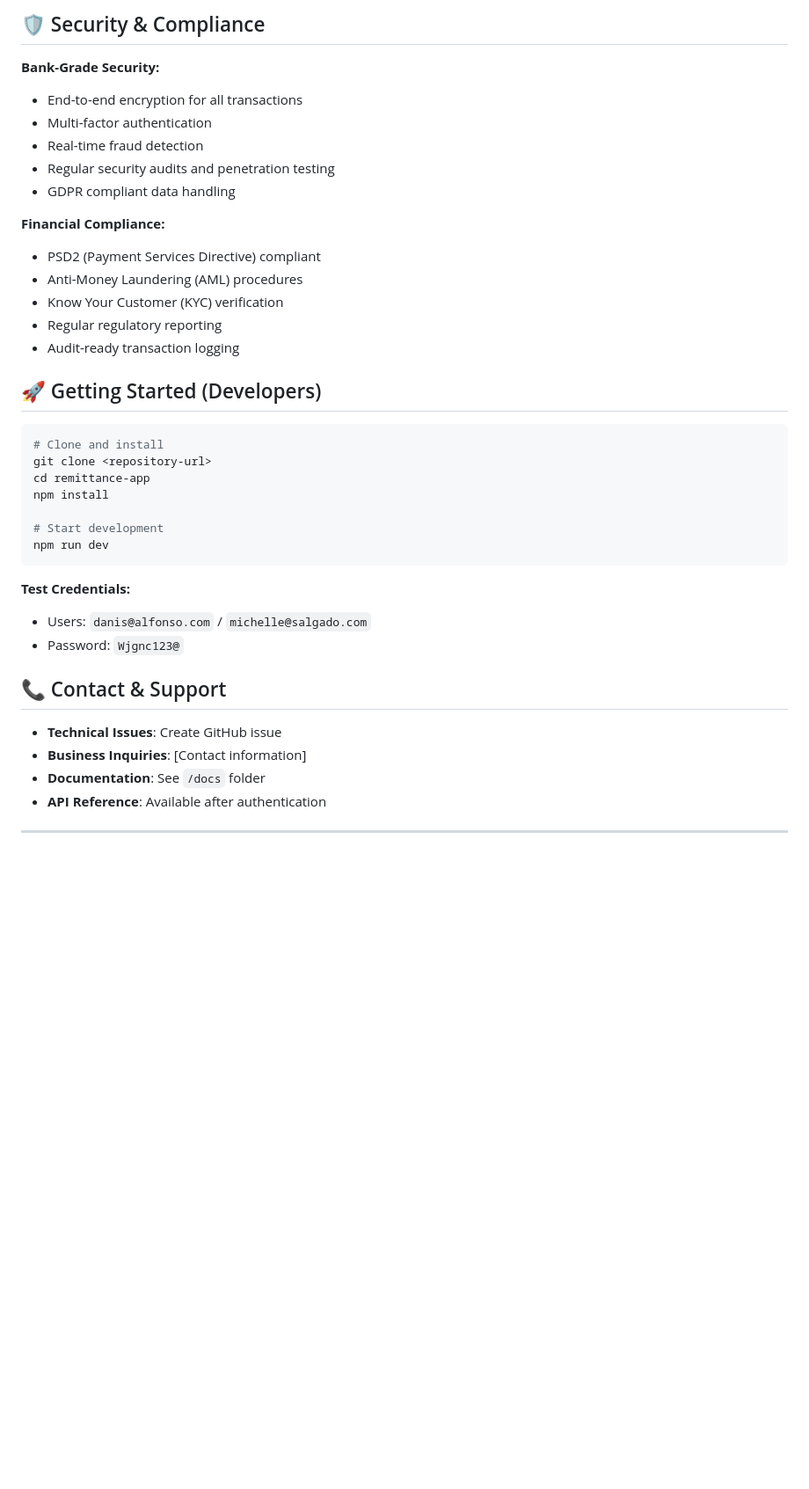
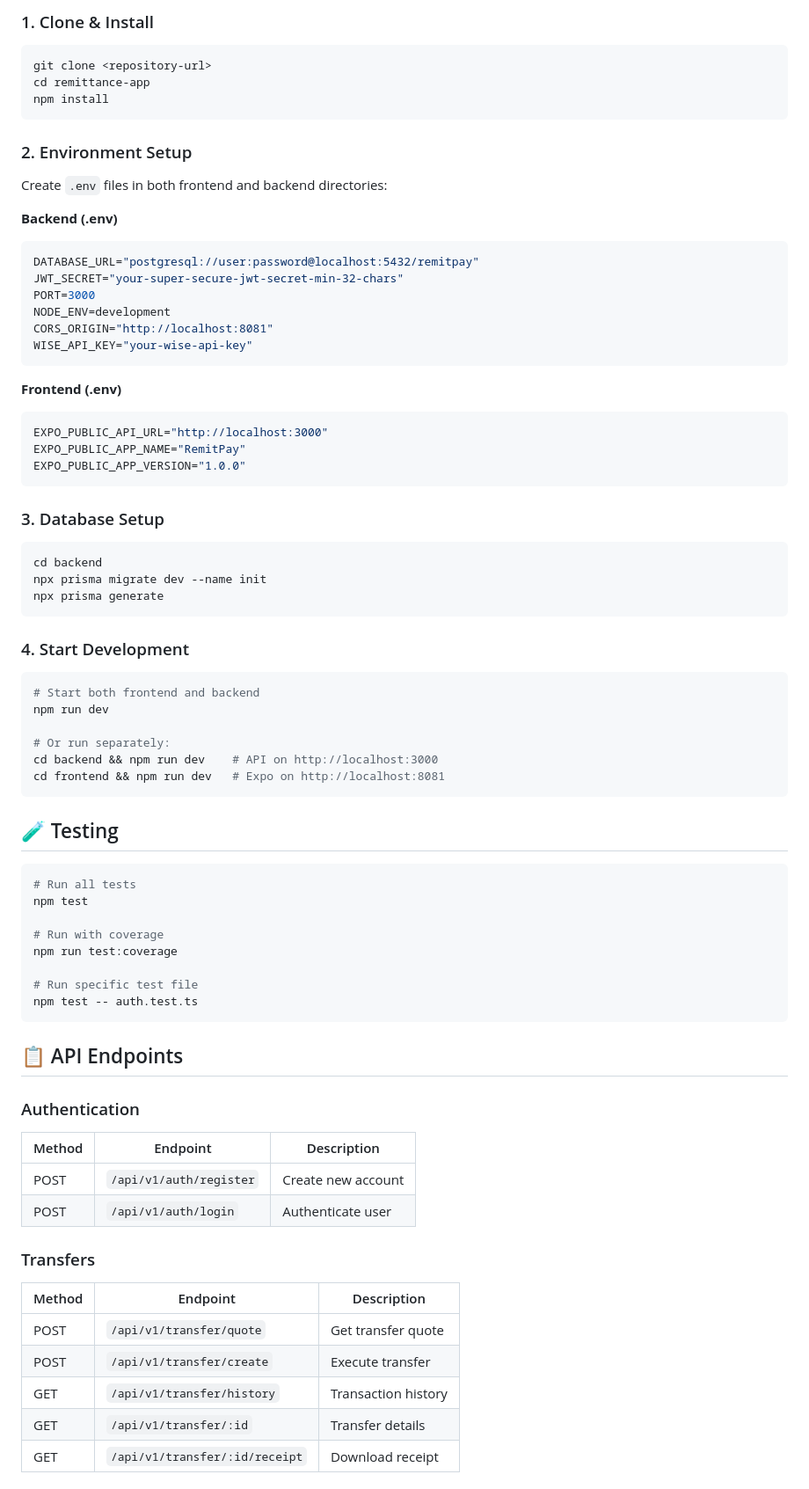
Before and after one commit to DanisAlfonso/remittance-app, a Markdown page: README.md, the part around one of its changes. Shown at 88% size. Rendered like a GitHub page; blank space fills up the shorter version.

Commit message:
docs: replace README with comprehensive documentation

````diff
--- a/README.md
+++ b/README.md
@@ -115,38 +88,78 @@ A modern fintech solution that gives users **real European bank accounts (IBAN)*
-## 🛡️ Security & Compliance
-
-**Bank-Grade Security:**
-- End-to-end encryption for all transactions
-- Multi-factor authentication
-- Real-time fraud detection
-- Regular security audits and penetration testing
-- GDPR compliant data handling
-
-**Financial Compliance:**
-- PSD2 (Payment Services Directive) compliant
-- Anti-Money Laundering (AML) procedures
-- Know Your Customer (KYC) verification
-- Regular regulatory reporting
-- Audit-ready transaction logging
-
-## 🚀 Getting Started (Developers)
+### 1. Clone & Install
 
 ```bash
-# Clone and install
 git clone <repository-url>
 cd remittance-app
 npm install
-
-# Start development
-npm run dev
 ```
 
-**Test Credentials:**
-- Users: `danis@alfonso.com` / `michelle@salgado.com`
-- Password: `Wjgnc123@`
+### 2. Environment Setup
 
-## 📞 Contact & Support
+Create `.env` files in both frontend and backend directories:
 
-- **Technical Issues**: Create GitHub issue
-- **Business Inquiries**: [Contact information]
-- **Documentation**: See `/docs` folder
-- **API Reference**: Available after authentication
+**Backend (.env)**
+```env
+DATABASE_URL="postgresql://user:password@localhost:5432/remitpay"
+JWT_SECRET="your-super-secure-jwt-secret-min-32-chars"
+PORT=3000
+NODE_ENV=development
+CORS_ORIGIN="http://localhost:8081"
+WISE_API_KEY="your-wise-api-key"
+```
+
+**Frontend (.env)**
+```env
+EXPO_PUBLIC_API_URL="http://localhost:3000"
+EXPO_PUBLIC_APP_NAME="RemitPay"
+EXPO_PUBLIC_APP_VERSION="1.0.0"
+```
+
+### 3. Database Setup
+
+```bash
+cd backend
+npx prisma migrate dev --name init
+npx prisma generate
+```
+
+### 4. Start Development
+
+```bash
+# Start both frontend and backend
+npm run dev
+
+# Or run separately:
+cd backend && npm run dev    # API on http://localhost:3000
+cd frontend && npm run dev   # Expo on http://localhost:8081
+```
+
+## 🧪 Testing
+
+```bash
+# Run all tests
+npm test
+
+# Run with coverage
+npm run test:coverage
+
+# Run specific test file
+npm test -- auth.test.ts
+```
+
+## 📋 API Endpoints
+
+### Authentication
+| Method | Endpoint | Description |
+|--------|----------|-------------|
+| POST | `/api/v1/auth/register` | Create new account |
+| POST | `/api/v1/auth/login` | Authenticate user |
+
+### Transfers
+| Method | Endpoint | Description |
+|--------|----------|-------------|
+| POST | `/api/v1/transfer/quote` | Get transfer quote |
+| POST | `/api/v1/transfer/create` | Execute transfer |
+| GET | `/api/v1/transfer/history` | Transaction history |
+| GET | `/api/v1/transfer/:id` | Transfer details |
+| GET | `/api/v1/transfer/:id/receipt` | Download receipt |
+
````
Also changed, not shown: other parts of README.md (+169 -100 lines).
